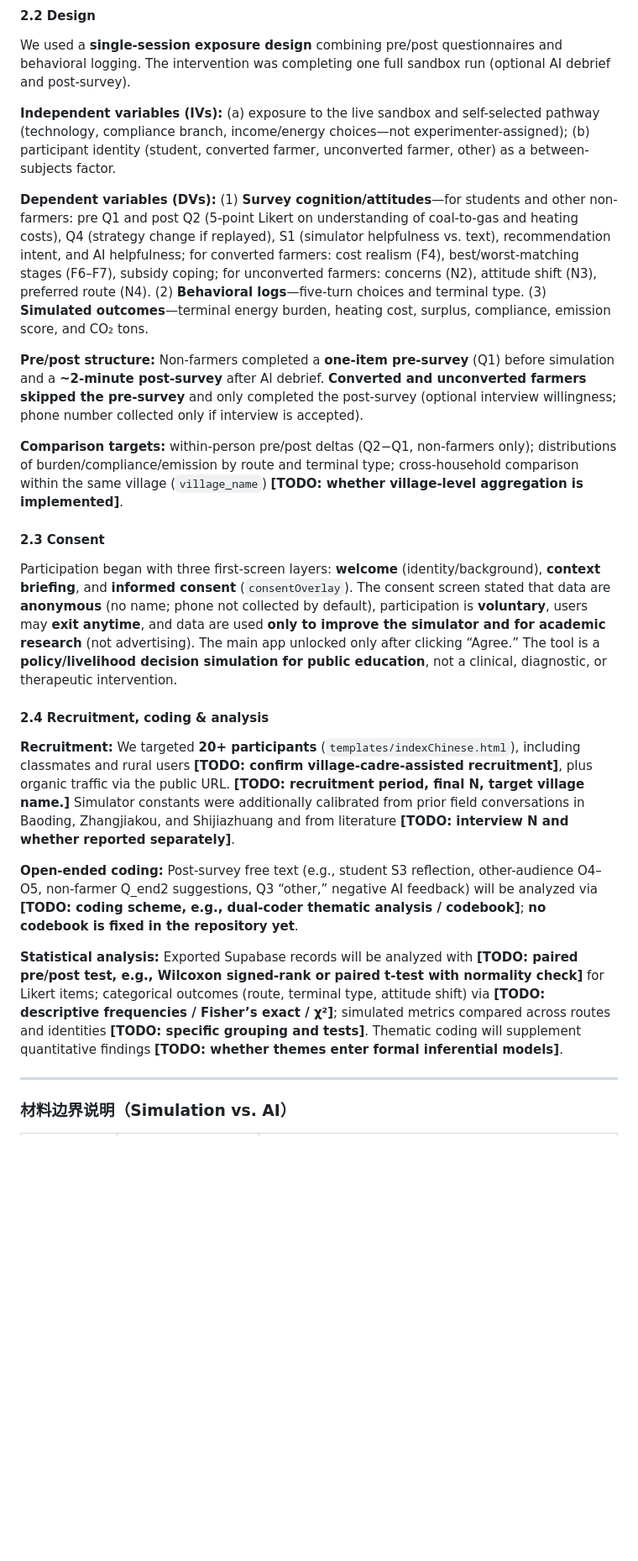
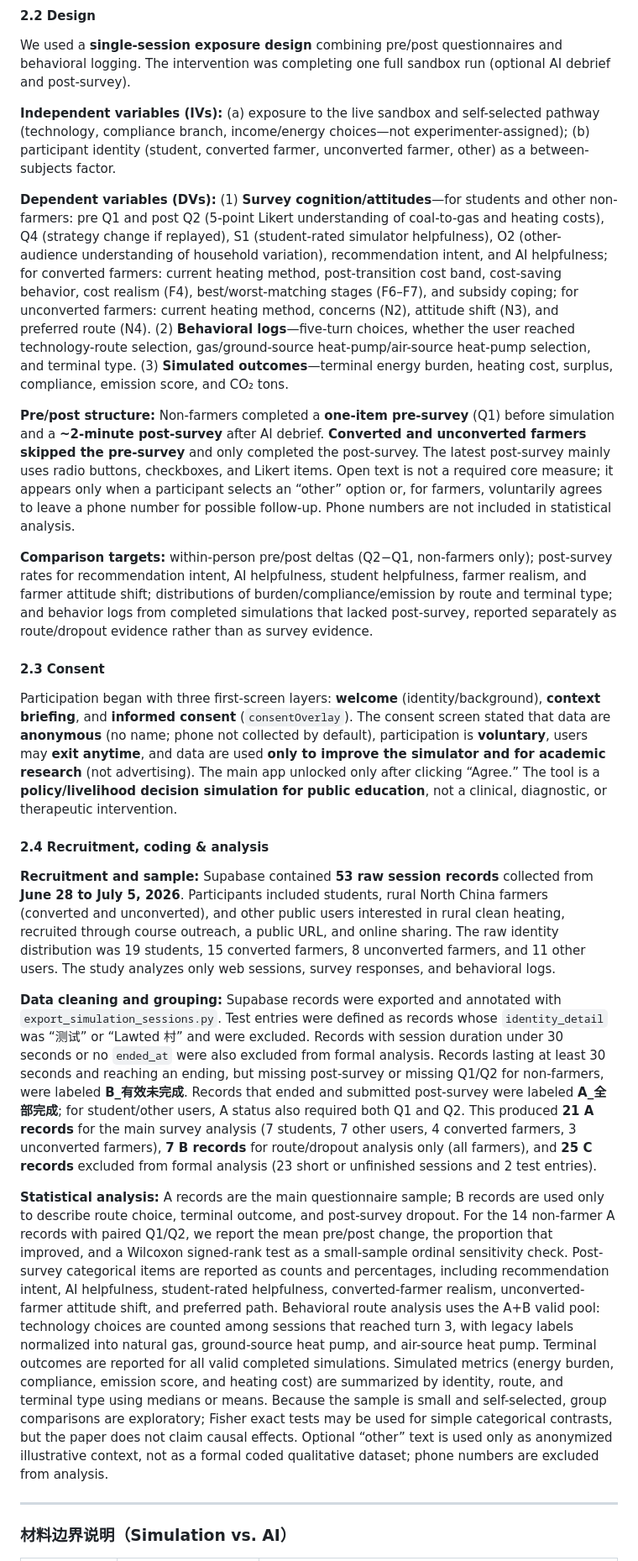
Before and after one commit to bcfd5yh6vk-arch/clean-heating-simulator, a Markdown page: paper/abstract.md, the part around one of its changes. Shown at 84% size. Rendered like a GitHub page; blank space fills up the shorter version.

```diff
--- a/paper/abstract.md
+++ b/paper/abstract.md
@@ -102,11 +102,11 @@ We used a **single-session exposure design** combining pre/post questionnaires a
 
 **Independent variables (IVs):** (a) exposure to the live sandbox and self-selected pathway (technology, compliance branch, income/energy choices—not experimenter-assigned); (b) participant identity (student, converted farmer, unconverted farmer, other) as a between-subjects factor.
 
-**Dependent variables (DVs):** (1) **Survey cognition/attitudes**—for students and other non-farmers: pre Q1 and post Q2 (5-point Likert on understanding of coal-to-gas and heating costs), Q4 (strategy change if replayed), S1 (simulator helpfulness vs. text), recommendation intent, and AI helpfulness; for converted farmers: cost realism (F4), best/worst-matching stages (F6–F7), subsidy coping; for unconverted farmers: concerns (N2), attitude shift (N3), preferred route (N4). (2) **Behavioral logs**—five-turn choices and terminal type. (3) **Simulated outcomes**—terminal energy burden, heating cost, surplus, compliance, emission score, and CO₂ tons.
+**Dependent variables (DVs):** (1) **Survey cognition/attitudes**—for students and other non-farmers: pre Q1 and post Q2 (5-point Likert understanding of coal-to-gas and heating costs), Q4 (strategy change if replayed), S1 (student-rated simulator helpfulness), O2 (other-audience understanding of household variation), recommendation intent, and AI helpfulness; for converted farmers: current heating method, post-transition cost band, cost-saving behavior, cost realism (F4), best/worst-matching stages (F6–F7), and subsidy coping; for unconverted farmers: current heating method, concerns (N2), attitude shift (N3), and preferred route (N4). (2) **Behavioral logs**—five-turn choices, whether the user reached technology-route selection, gas/ground-source heat-pump/air-source heat-pump selection, and terminal type. (3) **Simulated outcomes**—terminal energy burden, heating cost, surplus, compliance, emission score, and CO₂ tons.
 
-**Pre/post structure:** Non-farmers completed a **one-item pre-survey** (Q1) before simulation and a **~2-minute post-survey** after AI debrief. **Converted and unconverted farmers skipped the pre-survey** and only completed the post-survey (optional interview willingness; phone number collected only if interview is accepted).
+**Pre/post structure:** Non-farmers completed a **one-item pre-survey** (Q1) before simulation and a **~2-minute post-survey** after AI debrief. **Converted and unconverted farmers skipped the pre-survey** and only completed the post-survey. The latest post-survey mainly uses radio buttons, checkboxes, and Likert items. Open text is not a required core measure; it appears only when a participant selects an “other” option or, for farmers, voluntarily agrees to leave a phone number for possible follow-up. Phone numbers are not included in statistical analysis.
 
-**Comparison targets:** within-person pre/post deltas (Q2−Q1, non-farmers only); distributions of burden/compliance/emission by route and terminal type; cross-household comparison within the same village (`village_name`) **[TODO: whether village-level aggregation is implemented]**.
+**Comparison targets:** within-person pre/post deltas (Q2−Q1, non-farmers only); post-survey rates for recommendation intent, AI helpfulness, student helpfulness, farmer realism, and farmer attitude shift; distributions of burden/compliance/emission by route and terminal type; and behavior logs from completed simulations that lacked post-survey, reported separately as route/dropout evidence rather than as survey evidence.
 
 #### 2.3 Consent
 
@@ -114,11 +114,11 @@ Participation began with three first-screen layers: **welcome** (identity/backgr
 
 #### 2.4 Recruitment, coding & analysis
 
-**Recruitment:** We targeted **20+ participants** (`templates/indexChinese.html`), including classmates and rural users **[TODO: confirm village-cadre-assisted recruitment]**, plus organic traffic via the public URL. **[TODO: recruitment period, final N, target village name.]** Simulator constants were additionally calibrated from prior field conversations in Baoding, Zhangjiakou, and Shijiazhuang and from literature **[TODO: interview N and whether reported separately]**.
+**Recruitment and sample:** Supabase contained **53 raw session records** collected from **June 28 to July 5, 2026**. Participants included students, rural North China farmers (converted and unconverted), and other public users interested in rural clean heating, recruited through course outreach, a public URL, and online sharing. The raw identity distribution was 19 students, 15 converted farmers, 8 unconverted farmers, and 11 other users. The study analyzes only web sessions, survey responses, and behavioral logs.
 
-**Open-ended coding:** Post-survey free text (e.g., student S3 reflection, other-audience O4–O5, non-farmer Q_end2 suggestions, Q3 “other,” negative AI feedback) will be analyzed via **[TODO: coding scheme, e.g., dual-coder thematic analysis / codebook]**; **no codebook is fixed in the repository yet**.
+**Data cleaning and grouping:** Supabase records were exported and annotated with `export_simulation_sessions.py`. Test entries were defined as records whose `identity_detail` was “测试” or “Lawted 村” and were excluded. Records with session duration under 30 seconds or no `ended_at` were also excluded from formal analysis. Records lasting at least 30 seconds and reaching an ending, but missing post-survey or missing Q1/Q2 for non-farmers, were labeled **B_有效未完成**. Records that ended and submitted post-survey were labeled **A_全部完成**; for student/other users, A status also required both Q1 and Q2. This produced **21 A records** for the main survey analysis (7 students, 7 other users, 4 converted farmers, 3 unconverted farmers), **7 B records** for route/dropout analysis only (all farmers), and **25 C records** excluded from formal analysis (23 short or unfinished sessions and 2 test entries).
 
-**Statistical analysis:** Exported Supabase records will be analyzed with **[TODO: paired pre/post test, e.g., Wilcoxon signed-rank or paired t-test with normality check]** for Likert items; categorical outcomes (route, terminal type, attitude shift) via **[TODO: descriptive frequencies / Fisher’s exact / χ²]**; simulated metrics compared across routes and identities **[TODO: specific grouping and tests]**. Thematic coding will supplement quantitative findings **[TODO: whether themes enter formal inferential models]**.
+**Statistical analysis:** A records are the main questionnaire sample; B records are used only to describe route choice, terminal outcome, and post-survey dropout. For the 14 non-farmer A records with paired Q1/Q2, we report the mean pre/post change, the proportion that improved, and a Wilcoxon signed-rank test as a small-sample ordinal sensitivity check. Post-survey categorical items are reported as counts and percentages, including recommendation intent, AI helpfulness, student-rated helpfulness, converted-farmer realism, unconverted-farmer attitude shift, and preferred path. Behavioral route analysis uses the A+B valid pool: technology choices are counted among sessions that reached turn 3, with legacy labels normalized into natural gas, ground-source heat pump, and air-source heat pump. Terminal outcomes are reported for all valid completed simulations. Simulated metrics (energy burden, compliance, emission score, and heating cost) are summarized by identity, route, and terminal type using medians or means. Because the sample is small and self-selected, group comparisons are exploratory; Fisher exact tests may be used for simple categorical contrasts, but the paper does not claim causal effects. Optional “other” text is used only as anonymized illustrative context, not as a formal coded qualitative dataset; phone numbers are excluded from analysis.
 
 ---
 
```
Also changed, not shown: other parts of paper/abstract.md (+18 -19 lines).
